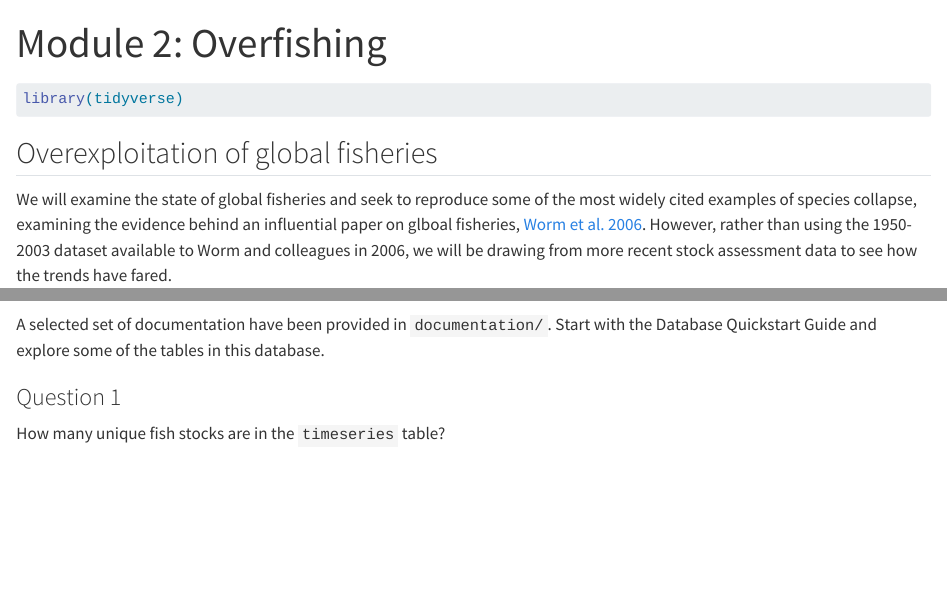
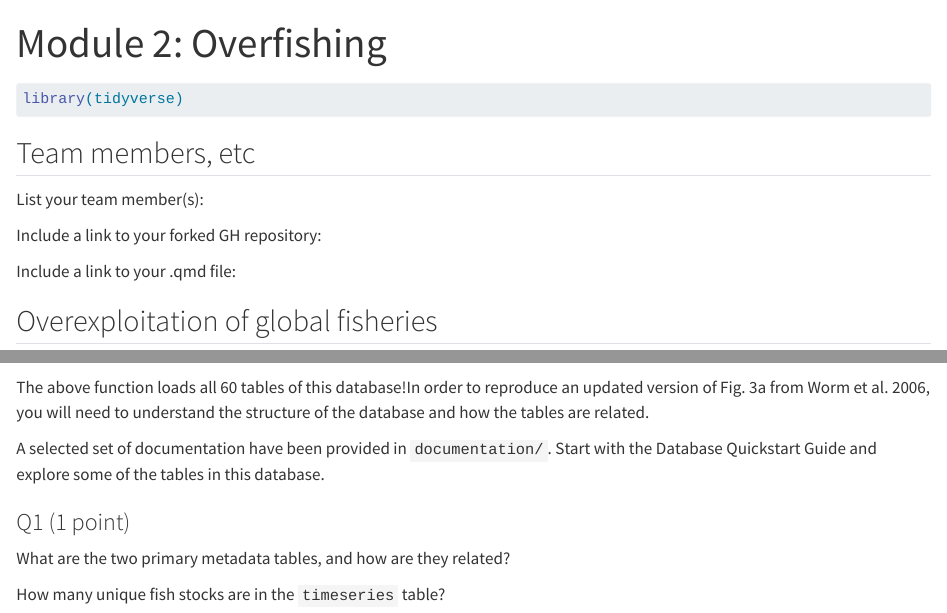
Before and after one commit to rrajase/CLES131-module2-overfishing, a Quarto document (module2.qmd): the page in a window 1100 px wide, from its top, and a second part further down, joined at a grey line. Rendered offline with R 4.5, knitr and Pandoc in place of Quarto, with nearby package versions; some code elsewhere in the file could not run offline.

Commit message:
Update module 2 and suppress key

````diff
--- a/module2.qmd
+++ b/module2.qmd
@@ -9,3 +9,9 @@ editor: visual
 #| output-location: false
 library(tidyverse)
 ```
+## Team members, etc
+List your team member(s):
+
+Include a link to your forked GH repository:
+
+Include a link to your .qmd file:
@@ -25,6 +32,9 @@ Use the code below to load up the tables in this database.
 load("data/DBdata[asmt][v4.66].RData")
 ```
 
+The above function loads all 60 tables of this database!In order to reproduce an updated version of Fig. 3a from Worm et al. 2006, you will need to understand the structure of the database and how the tables are related.
+
 A selected set of documentation have been provided in `documentation/`. Start with the Database Quickstart Guide and explore some of the tables in this database.
 
-### Question 1
+### Q1 (1 point)
+What are the two primary metadata tables, and how are they related?
````
Also changed, not shown: module2.qmd (7 more changed lines), 1 other file.
